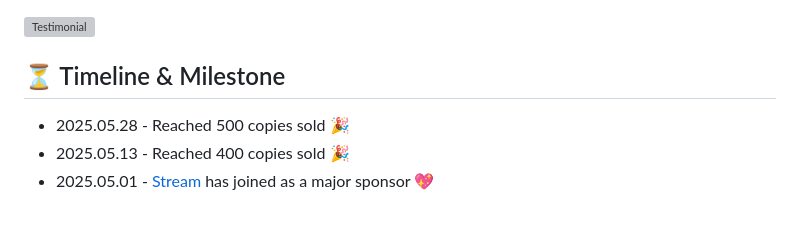
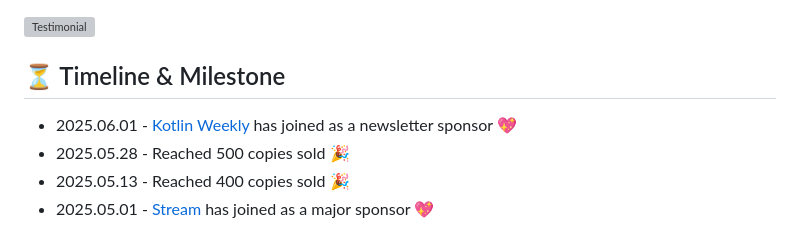
Before and after one commit to skydoves/manifest-android-interview, a Markdown page: README.md, the part around the change. Drawn GitHub-style; grey boxes are pictures that could not be loaded.

```diff
--- a/README.md
+++ b/README.md
@@ -30,6 +30,7 @@ If you'd like to learn more about the book before diving in, such as fun facts,
 
 ## ⏳ Timeline & Milestone
 
+- 2025.06.01 - [Kotlin Weekly](https://kotlinweekly.net/) has joined as a newsletter sponsor 💖
 - 2025.05.28 - Reached 500 copies sold 🎉
 - 2025.05.13 - Reached 400 copies sold 🎉
 - 2025.05.01 - [Stream](https://getstream.io/video/sdk/android/?utm_source=website&utm_medium=referral&utm_content=&utm_campaign=Jaewoong) has joined as a major sponsor 💖
```
